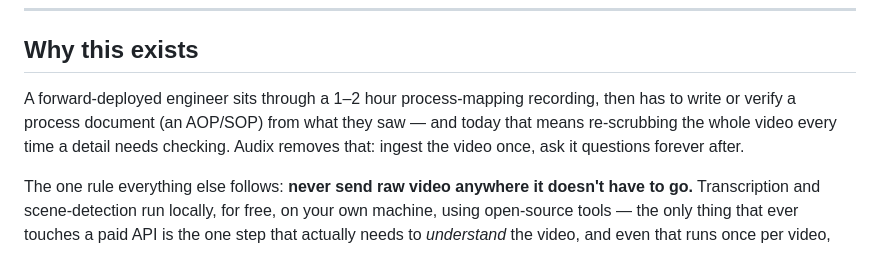
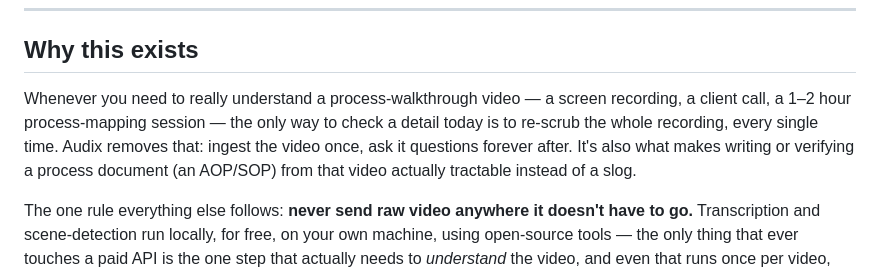
Before and after one commit to harshcoder7/audix---Agentic-Video-Analyzer, a Markdown page: README.md, the part around the change. Drawn GitHub-style.

Commit message:
Reframe README's motivation section away from a specific job title
Describes the problem in terms of the task (understanding a process
walkthrough video) rather than who's doing it.

```diff
--- a/README.md
+++ b/README.md
@@ -20,11 +20,12 @@ got here.
 
 ## Why this exists
 
-A forward-deployed engineer sits through a 1–2 hour process-mapping
-recording, then has to write or verify a process document (an AOP/SOP) from
-what they saw — and today that means re-scrubbing the whole video every time
-a detail needs checking. Audix removes that: ingest the video once, ask it
-questions forever after.
+Whenever you need to really understand a process-walkthrough video — a
+screen recording, a client call, a 1–2 hour process-mapping session — the
+only way to check a detail today is to re-scrub the whole recording, every
+single time. Audix removes that: ingest the video once, ask it questions
+forever after. It's also what makes writing or verifying a process document
+(an AOP/SOP) from that video actually tractable instead of a slog.
 
 The one rule everything else follows: **never send raw video anywhere it
 doesn't have to go.** Transcription and scene-detection run locally, for
```
